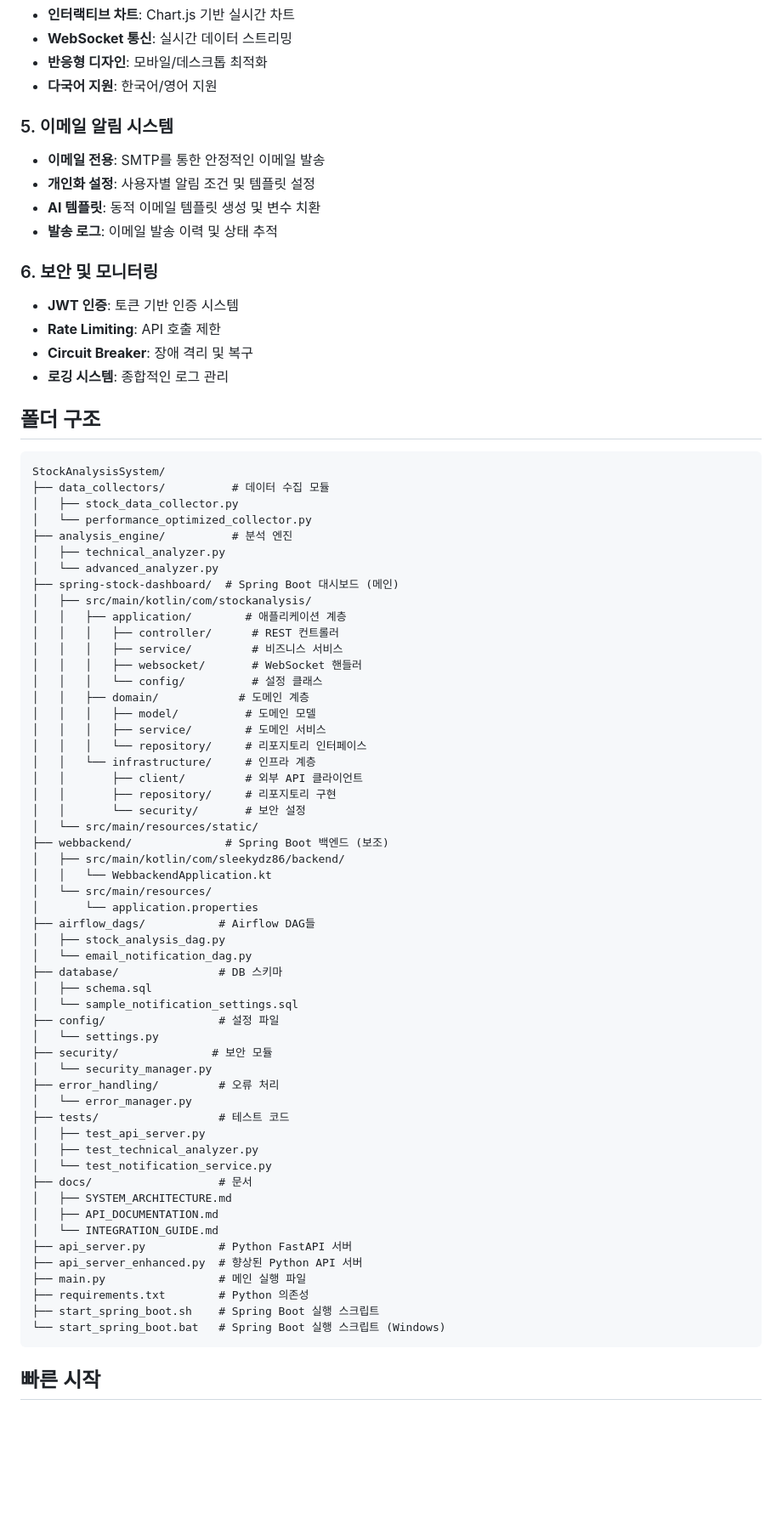
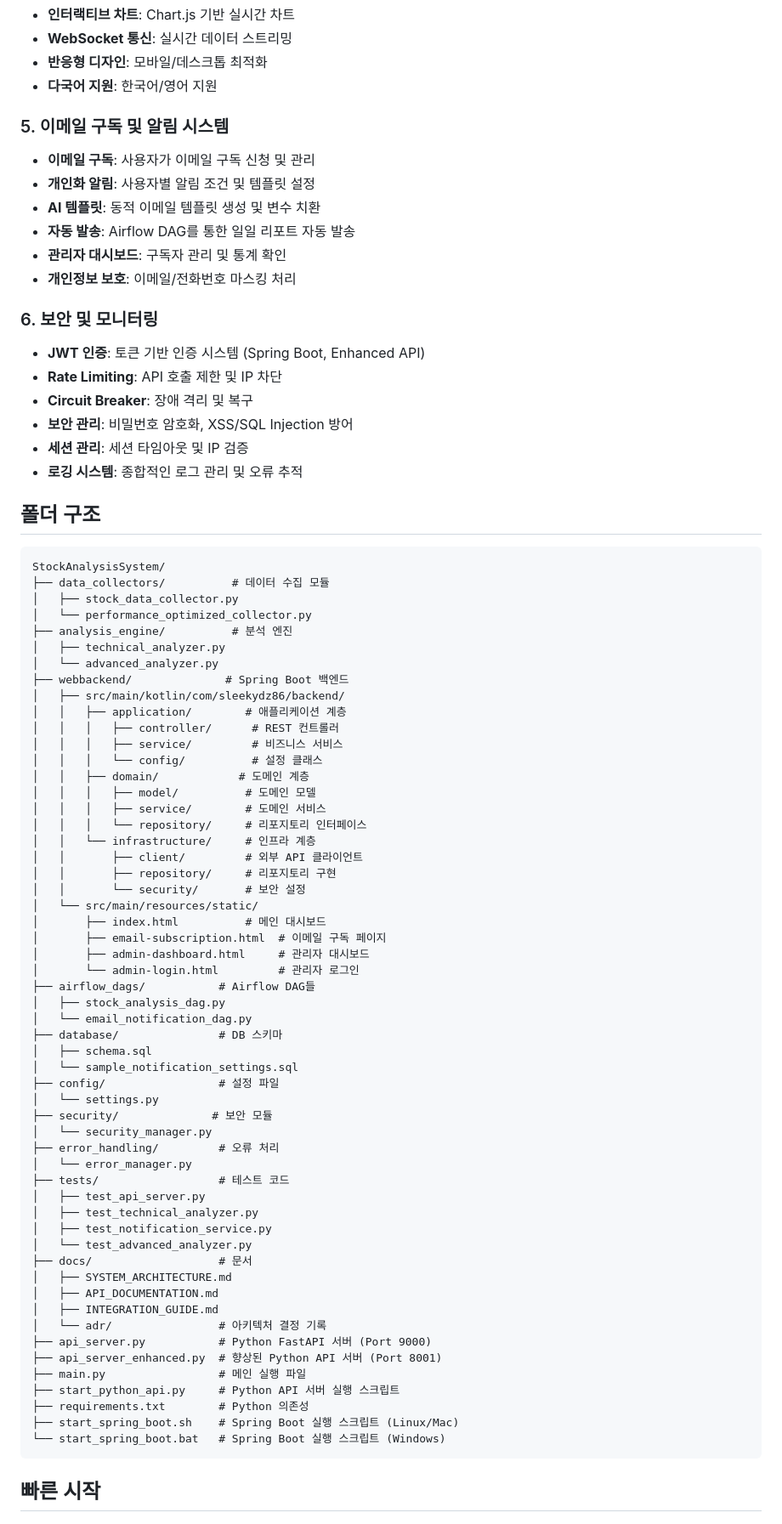
Before and after one commit to skyleedevzero86/STOCK_ANALYSIS_SYSTEM, a Markdown page: README.md, the part around the change printed below. Shown: that part at 85% size. Drawn GitHub-style; blank space fills up the shorter version.

````diff
--- a/README.md
+++ b/README.md
@@ -98,19 +104,23 @@ graph TB
 - **반응형 디자인**: 모바일/데스크톱 최적화
 - **다국어 지원**: 한국어/영어 지원
 
-### 5. 이메일 알림 시스템
+### 5. 이메일 구독 및 알림 시스템
 
-- **이메일 전용**: SMTP를 통한 안정적인 이메일 발송
-- **개인화 설정**: 사용자별 알림 조건 및 템플릿 설정
+- **이메일 구독**: 사용자가 이메일 구독 신청 및 관리
+- **개인화 알림**: 사용자별 알림 조건 및 템플릿 설정
 - **AI 템플릿**: 동적 이메일 템플릿 생성 및 변수 치환
-- **발송 로그**: 이메일 발송 이력 및 상태 추적
+- **자동 발송**: Airflow DAG를 통한 일일 리포트 자동 발송
+- **관리자 대시보드**: 구독자 관리 및 통계 확인
+- **개인정보 보호**: 이메일/전화번호 마스킹 처리
 
 ### 6. 보안 및 모니터링
 
-- **JWT 인증**: 토큰 기반 인증 시스템
-- **Rate Limiting**: API 호출 제한
+- **JWT 인증**: 토큰 기반 인증 시스템 (Spring Boot, Enhanced API)
+- **Rate Limiting**: API 호출 제한 및 IP 차단
 - **Circuit Breaker**: 장애 격리 및 복구
-- **로깅 시스템**: 종합적인 로그 관리
+- **보안 관리**: 비밀번호 암호화, XSS/SQL Injection 방어
+- **세션 관리**: 세션 타임아웃 및 IP 검증
+- **로깅 시스템**: 종합적인 로그 관리 및 오류 추적
 
 ## 폴더 구조
 
@@ -122,12 +132,11 @@ StockAnalysisSystem/
 ├── analysis_engine/          # 분석 엔진
 │   ├── technical_analyzer.py
 │   └── advanced_analyzer.py
-├── spring-stock-dashboard/  # Spring Boot 대시보드 (메인)
-│   ├── src/main/kotlin/com/stockanalysis/
+├── webbackend/              # Spring Boot 백엔드
+│   ├── src/main/kotlin/com/sleekydz86/backend/
 │   │   ├── application/        # 애플리케이션 계층
 │   │   │   ├── controller/      # REST 컨트롤러
 │   │   │   ├── service/         # 비즈니스 서비스
-│   │   │   ├── websocket/       # WebSocket 핸들러
 │   │   │   └── config/          # 설정 클래스
 │   │   ├── domain/            # 도메인 계층
 │   │   │   ├── model/          # 도메인 모델
@@ -138,11 +147,10 @@ StockAnalysisSystem/
 │   │       ├── repository/     # 리포지토리 구현
 │   │       └── security/       # 보안 설정
 │   └── src/main/resources/static/
-├── webbackend/              # Spring Boot 백엔드 (보조)
-│   ├── src/main/kotlin/com/sleekydz86/backend/
-│   │   └── WebbackendApplication.kt
-│   └── src/main/resources/
-│       └── application.properties
+│       ├── index.html          # 메인 대시보드
+│       ├── email-subscription.html  # 이메일 구독 페이지
+│       ├── admin-dashboard.html     # 관리자 대시보드
+│       └── admin-login.html         # 관리자 로그인
 ├── airflow_dags/           # Airflow DAG들
 │   ├── stock_analysis_dag.py
 │   └── email_notification_dag.py
@@ -158,16 +166,19 @@ StockAnalysisSystem/
 ├── tests/                  # 테스트 코드
 │   ├── test_api_server.py
 │   ├── test_technical_analyzer.py
-│   └── test_notification_service.py
+│   ├── test_notification_service.py
+│   └── test_advanced_analyzer.py
 ├── docs/                   # 문서
 │   ├── SYSTEM_ARCHITECTURE.md
 │   ├── API_DOCUMENTATION.md
-│   └── INTEGRATION_GUIDE.md
-├── api_server.py           # Python FastAPI 서버
-├── api_server_enhanced.py  # 향상된 Python API 서버
+│   ├── INTEGRATION_GUIDE.md
+│   └── adr/                # 아키텍처 결정 기록
+├── api_server.py           # Python FastAPI 서버 (Port 9000)
+├── api_server_enhanced.py  # 향상된 Python API 서버 (Port 8001)
 ├── main.py                 # 메인 실행 파일
+├── start_python_api.py     # Python API 서버 실행 스크립트
 ├── requirements.txt        # Python 의존성
-├── start_spring_boot.sh    # Spring Boot 실행 스크립트
+├── start_spring_boot.sh    # Spring Boot 실행 스크립트 (Linux/Mac)
 └── start_spring_boot.bat   # Spring Boot 실행 스크립트 (Windows)
 ```
 
````
Also changed, not shown: other parts of README.md (+118 -20 lines).
